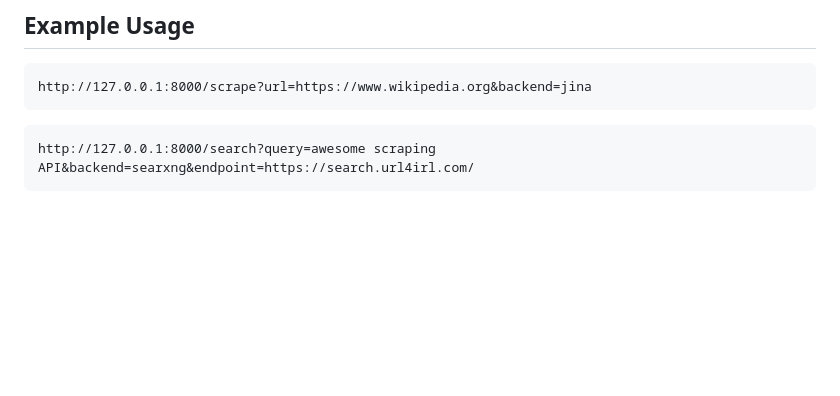
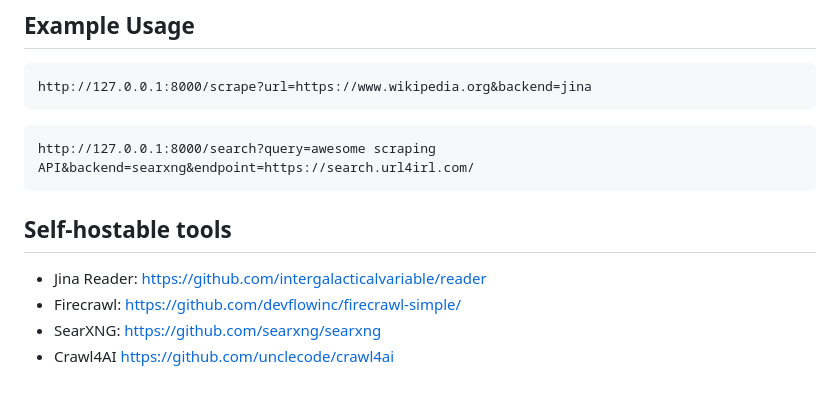
Before and after one commit to loorisr/crawlrouter, a Markdown page: README.md, the part around the change. Rendered like a GitHub page; blank space fills up the shorter version.

Commit message:
Update README.md
add tools link

````diff
--- a/README.md
+++ b/README.md
@@ -121,3 +121,9 @@ http://127.0.0.1:8000/scrape?url=https://www.wikipedia.org&backend=jina
 ```
 http://127.0.0.1:8000/search?query=awesome scraping API&backend=searxng&endpoint=https://search.url4irl.com/
 ```
+
+## Self-hostable tools
+* Jina Reader: https://github.com/intergalacticalvariable/reader
+* Firecrawl: https://github.com/devflowinc/firecrawl-simple/
+* SearXNG: https://github.com/searxng/searxng
+* Crawl4AI https://github.com/unclecode/crawl4ai
````
